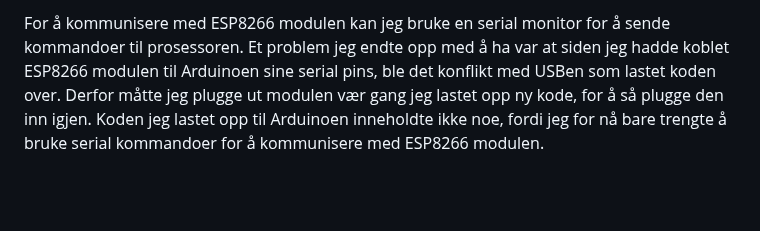
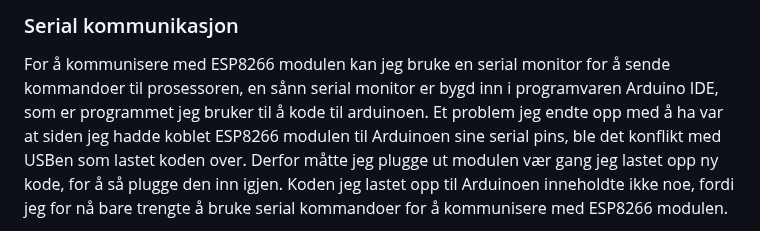
Before and after one commit to simen64/Design-og-redesign, a Markdown page: NFC-musikkspiller /logg.md, the part around one of its changes. Drawn GitHub-style; blank space fills up the shorter version.

```diff
--- a/NFC-musikkspiller /logg.md
+++ b/NFC-musikkspiller /logg.md
@@ -35,5 +35,7 @@ For at prosjektet skal fungere trenger den å ha tilgang til Wifi, noe min ardui
 
-For å kommunisere med ESP8266 modulen kan jeg bruke en serial monitor for å sende kommandoer til prosessoren.
+### Serial kommunikasjon
+
+For å kommunisere med ESP8266 modulen kan jeg bruke en serial monitor for å sende kommandoer til prosessoren, en sånn serial monitor er bygd inn i programvaren Arduino IDE, som er programmet jeg bruker til å kode til arduinoen.
 Et problem jeg endte opp med å ha var at siden jeg hadde koblet ESP8266 modulen til Arduinoen sine serial pins, ble det konflikt med USBen som lastet koden over. Derfor måtte jeg plugge ut modulen vær gang jeg lastet opp ny kode, for å så plugge den inn igjen. Koden jeg lastet opp til Arduinoen inneholdte ikke noe, fordi jeg for nå bare trengte å bruke serial kommandoer for å kommunisere med ESP8266 modulen.
 
 Jeg startet med å sjekke at jeg hadde koblet til riktig:
```
Also changed, not shown: other parts of NFC-musikkspiller /logg.md (+62 -1 lines).
